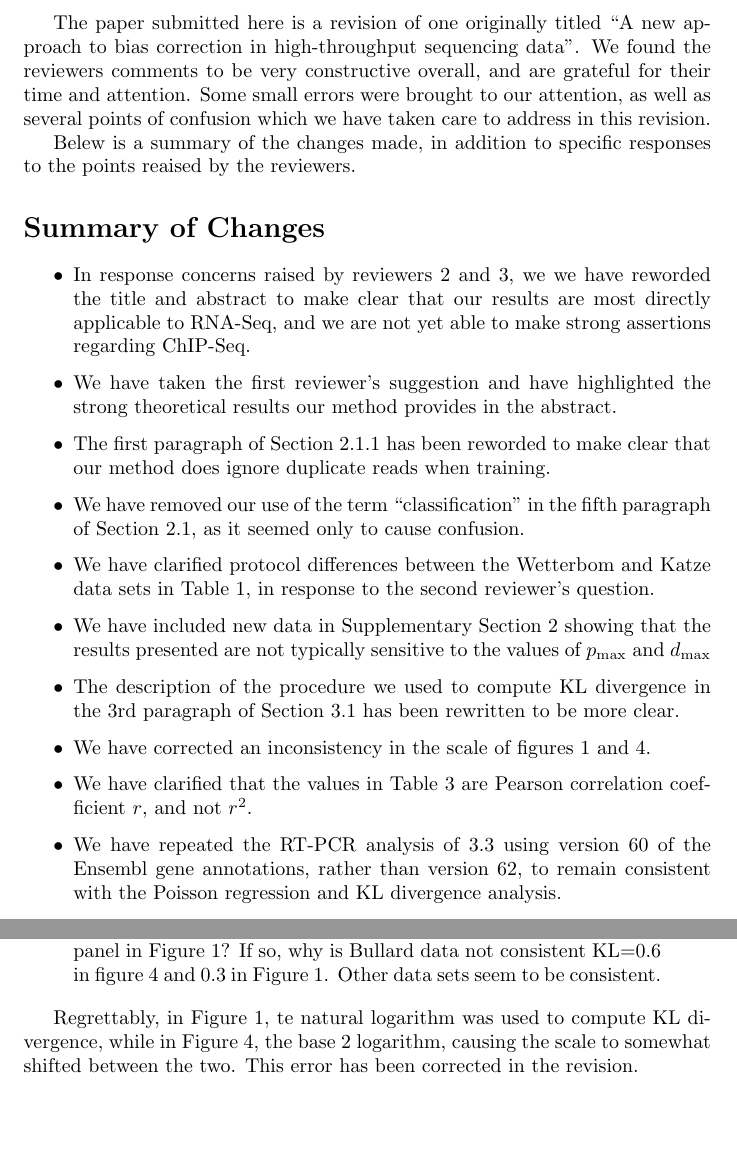
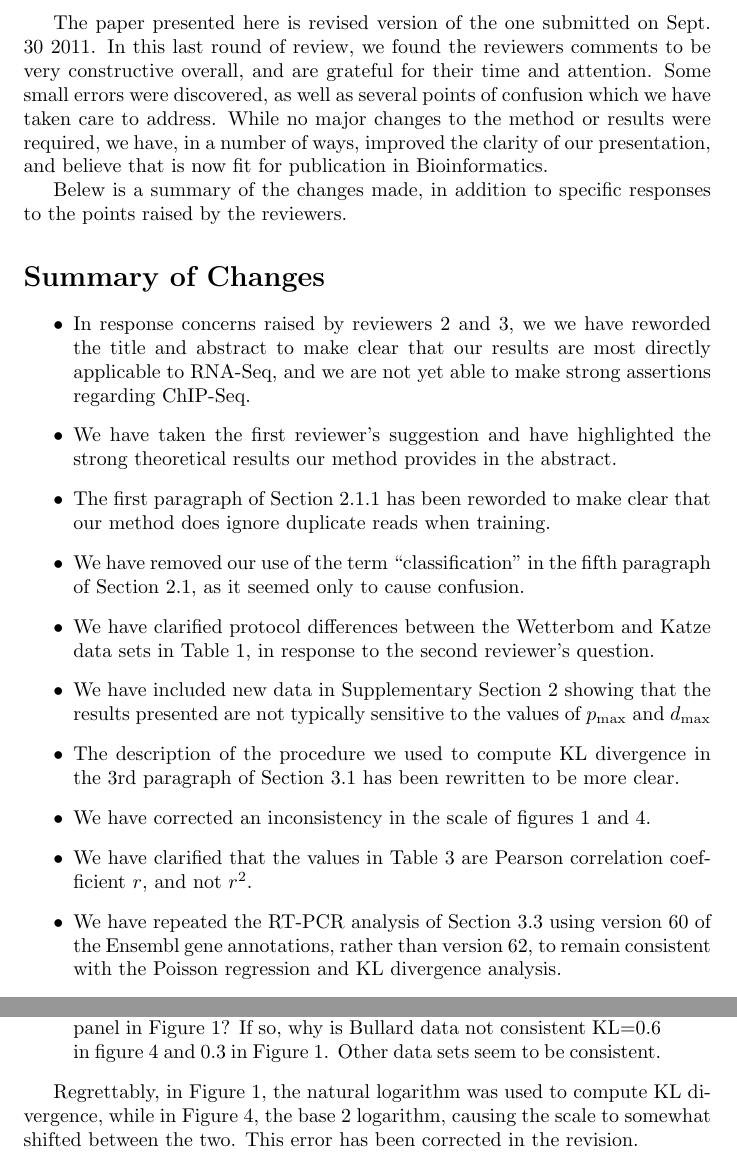
Before and after one commit to dcjones/seqbias-paper, a LaTeX document (response2/response.tex): two parts of pages 1 and 5 of 7, joined at a grey line, cut at the place of the change, the shorter picture padded with empty space. Compiled offline with pdfLaTeX; a LaTeX package or settings file that is missing is left out.

Commit message:
Fix some typos discovered by Xinxia.

```diff
--- a/response2/response.tex
+++ b/response2/response.tex
@@ -4,14 +4,18 @@
 
 \begin{document}
 
-The paper submitted here is a revision of one originally titled ``A new approach
-to bias correction in high-throughput sequencing data''.  We found the reviewers
-comments to be very constructive overall, and are grateful for their time and
-attention. Some small errors were brought to our attention, as well as several
-points of confusion which we have taken care to address in this revision.
+\vspace{8em}
+
+The paper presented here is revised version of the one submitted on Sept. 30
+2011. In this last round of review, we found the reviewers comments to be
+very constructive overall, and are grateful for their time and attention. Some
+small errors were discovered, as well as several points of confusion which we
+have taken care to address. While no major changes to the method or results were
+required, we have, in a number of ways, improved the clarity of our
+presentation, and believe that is now fit for publication in Bioinformatics.
 
 Belew is a summary of the changes made, in addition to specific responses to the
-points reaised by the reviewers.
+points raised by the reviewers.
 
 \section*{Summary of Changes}
 
@@ -45,7 +49,7 @@ and $d_{\text{max}}$
 \item We have clarified that the values in Table 3 are Pearson correlation
 coefficient $r$, and not $r^2$.
 
-\item We have repeated the RT-PCR analysis of 3.3 using version 60 of the
+\item We have repeated the RT-PCR analysis of Section 3.3 using version 60 of the
 Ensembl gene annotations, rather than version 62, to remain consistent with the
 Poisson regression and KL divergence analysis.
 
@@ -230,7 +234,7 @@ Figure 1? If so, why is Bullard data not consistent KL=0.6 in figure 4 and 0.3
 in Figure 1. Other data sets seem to be consistent.
 \end{quote}
 
-Regrettably, in Figure 1, te natural logarithm was used to compute KL
+Regrettably, in Figure 1, the natural logarithm was used to compute KL
 divergence, while in Figure 4, the base 2 logarithm, causing the scale to
 somewhat shifted between the two. This error has been corrected in the revision.
 
```
Also changed, not shown: seqbias-paper.tex (+1 -1 lines), response2/response.tex (2 more changed lines).
